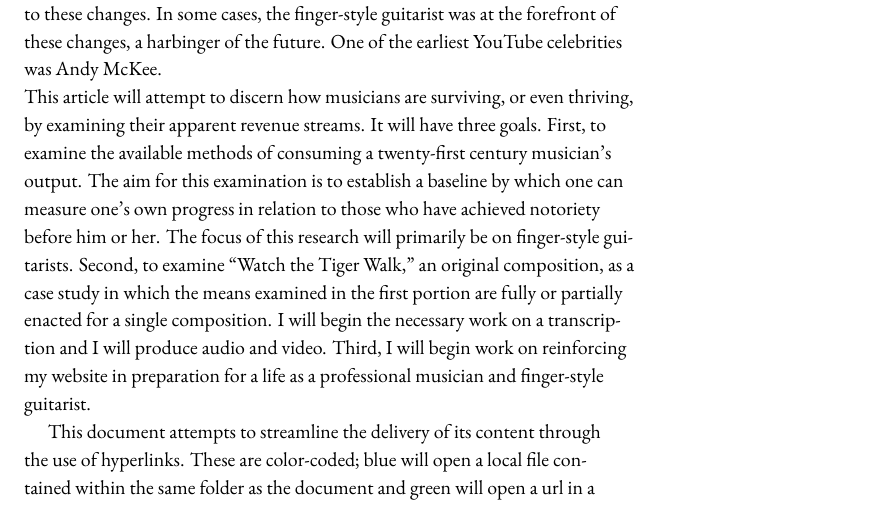
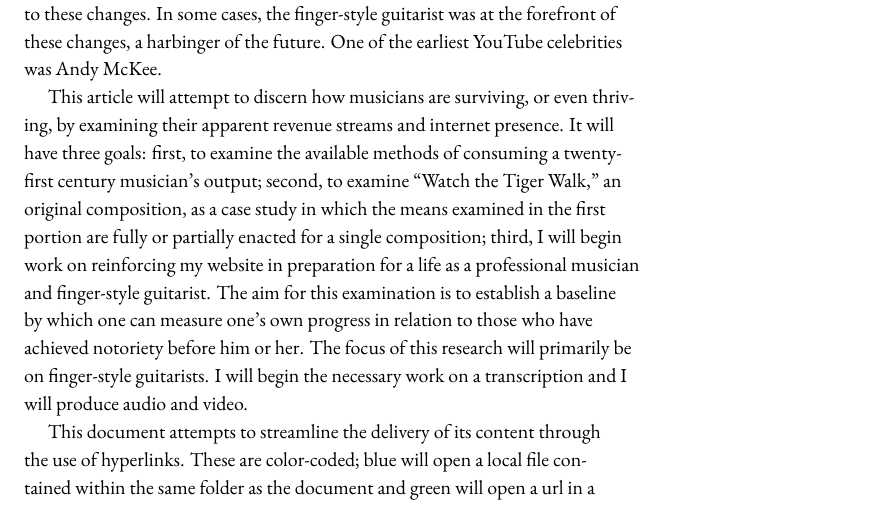
Before and after one commit to rachaelcarlson/TeXtonic, a LaTeX document (watchTheTigerWalk/testDraft.tex): part of page 1 of 25, cut so that both start at the same text. Compiled offline with XeLaTeX.

Commit message:
Rearranged second para of intro

```diff
--- a/watchTheTigerWalk/testDraft.tex
+++ b/watchTheTigerWalk/testDraft.tex
@@ -52,9 +52,9 @@
   \noindent\href{mailto:info@rachaelcarlson.com}{info@rachaelcarlson.com}\\
   \noindent(612) 616 - 4422}
 \section{Introduction}
-The twenty-first century musician is faced with a dilemma. The future of the existence of the professional musician is uncertain. The consumption of music seems to be at all-time highs and yet previous sources of income are unreliable: the musician is no longer able to rely on income from album sales, radio play and other royalties, sheet music sales, or patronage. The twenty-first century musician appears to require all of these sources in order to make a living. In addition to these sources of income, the musician will need to find income from performances, instruction, YouTube and other internet streaming services royalties, and commissions from publications and magazines. The finger-style guitarist was not immune to these changes. In some cases, the finger-style guitarist was at the forefront of these changes, a harbinger of the future. One of the earliest YouTube celebrities was Andy McKee. \\
+The twenty-first century musician is faced with a dilemma. The future of the existence of the professional musician is uncertain. The consumption of music seems to be at all-time highs and yet previous sources of income are unreliable: the musician is no longer able to rely on income from album sales, radio play and other royalties, sheet music sales, or patronage. The twenty-first century musician appears to require all of these sources in order to make a living. In addition to these sources of income, the musician will need to find income from performances, instruction, YouTube and other internet streaming services royalties, and commissions from publications and magazines. The finger-style guitarist was not immune to these changes. In some cases, the finger-style guitarist was at the forefront of these changes, a harbinger of the future. One of the earliest YouTube celebrities was Andy McKee.
 
-This article will attempt to discern how musicians are surviving, or even thriving, by examining their apparent revenue streams. It will have three goals. First, to examine the available methods of consuming a twenty-first century musician's output. The aim for this examination is to establish a baseline by which one can measure one's own progress in relation to those who have achieved notoriety before him or her. The focus of this research will primarily be on finger-style guitarists.  Second, to examine ``Watch the Tiger Walk,'' an original composition, as a case study in which the means examined in the first portion are fully or partially enacted for a single composition. I will begin the necessary work on a transcription and I will produce audio and video.  Third, I will begin work on reinforcing my website in preparation for a life as a professional musician and finger-style guitarist.
+This article will attempt to discern how musicians are surviving, or even thriving, by examining their apparent revenue streams and internet presence. It will have three goals: first, to examine the available methods of consuming a twenty-first century musician's output; second, to examine ``Watch the Tiger Walk,'' an original composition, as a case study in which the means examined in the first portion are fully or partially enacted for a single composition; third, I will begin work on reinforcing my website in preparation for a life as a professional musician and finger-style guitarist. The aim for this examination is to establish a baseline by which one can measure one's own progress in relation to those who have achieved notoriety before him or her. The focus of this research will primarily be on finger-style guitarists. I will begin the necessary work on a transcription and I will produce audio and video.
 
 This document attempts to streamline the delivery of its content through the use of hyperlinks. These are color-coded; blue will open a local file contained within the same folder as the document and green will open a url in a web browser.
 
```
Also changed, not shown: watchTheTigerWalk/testDraft.pdf.
